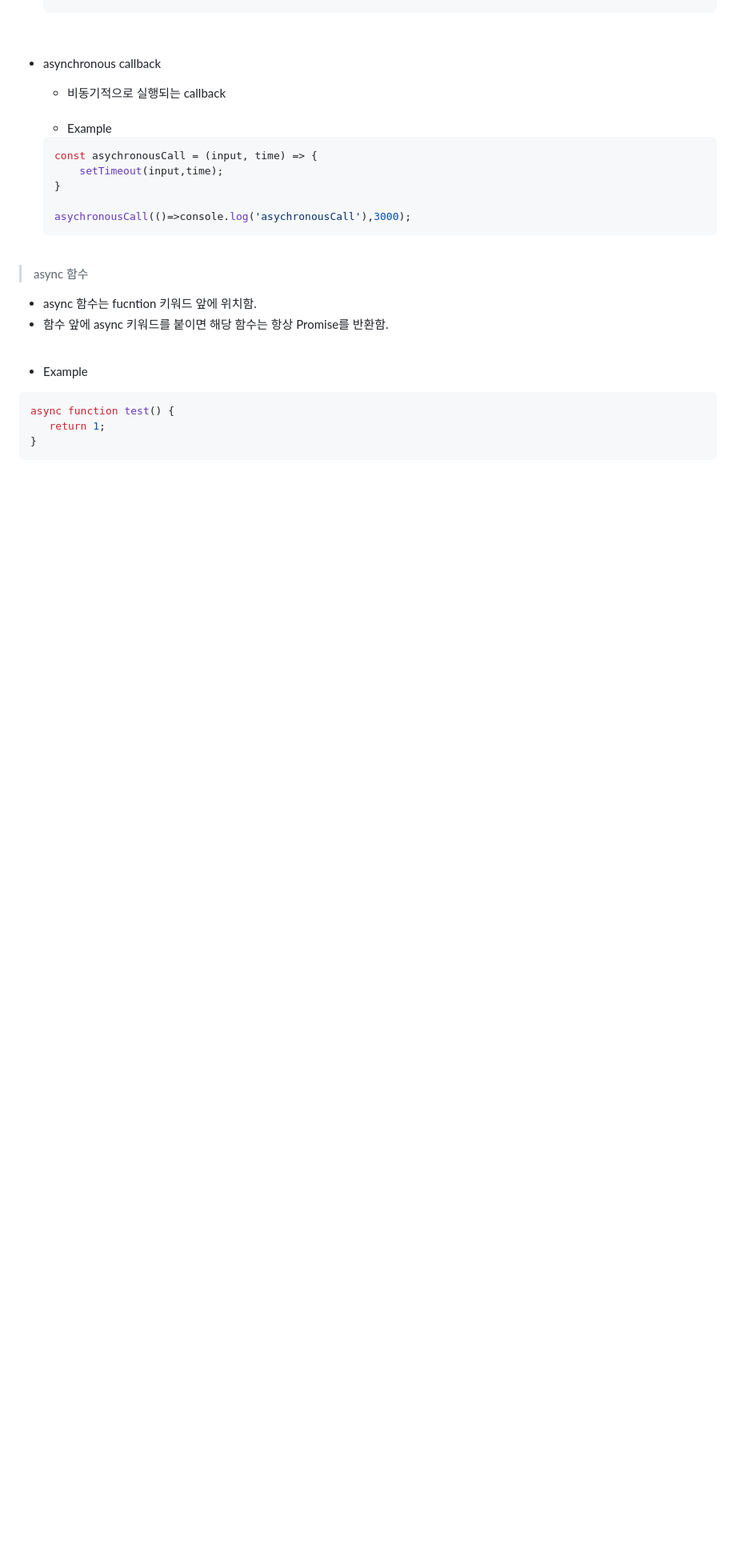
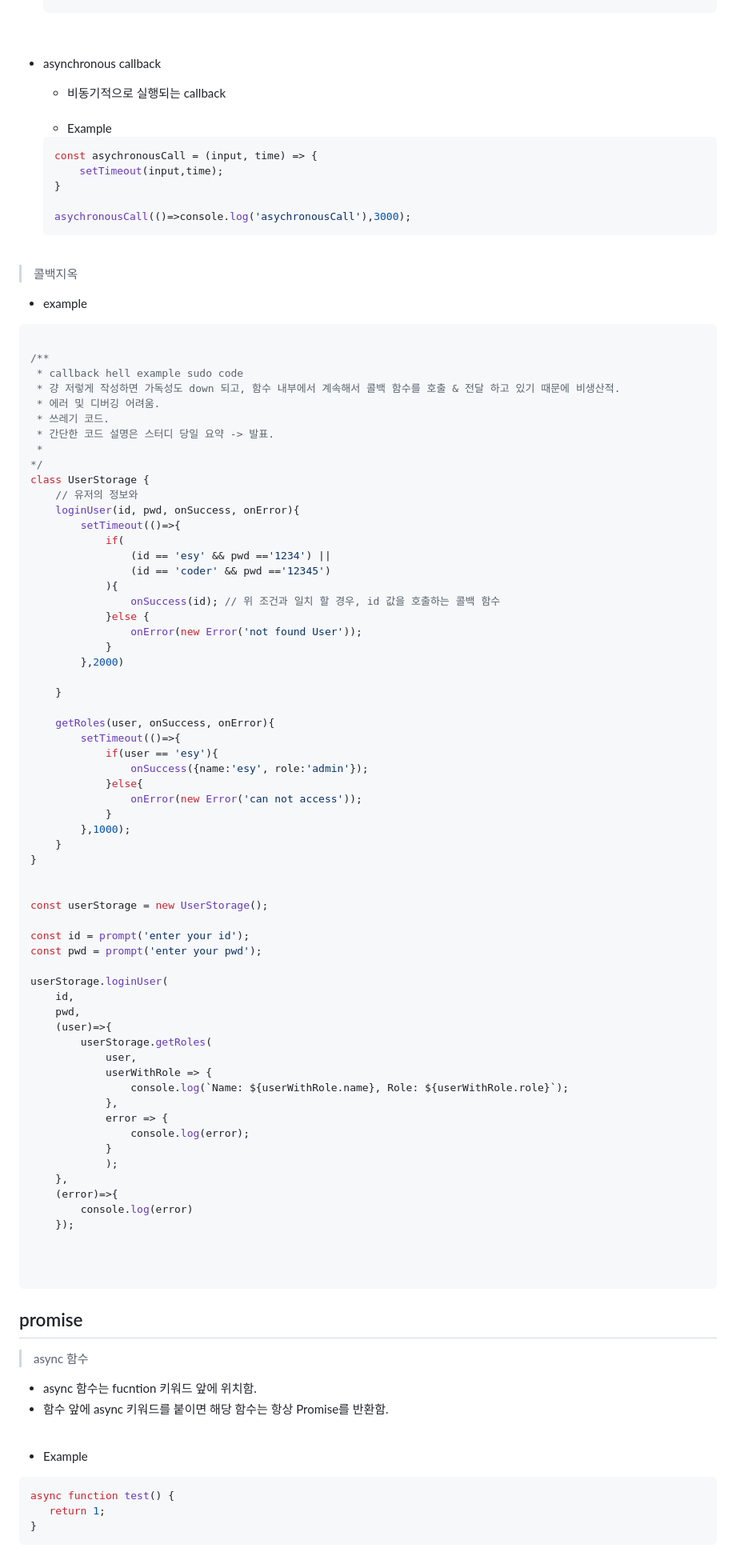
Before and after one commit to Evelops/promotion-study, a Markdown page: esy/week-2/README.md, the part around one of its changes. Shown at 80% size. Drawn GitHub-style; blank space fills up the shorter version.

Commit message:
docs: Callback concept theorem

````diff
--- a/esy/week-2/README.md
+++ b/esy/week-2/README.md
@@ -149,6 +137,92 @@ callFunc(4,()=>{
 
 <br>
 
+> 콜백지옥
+
+
+
+- example
+
+```js
+
+/**
+ * callback hell example sudo code
+ * 걍 저렇게 작성하면 가독성도 down 되고, 함수 내부에서 계속해서 콜백 함수를 호출 & 전달 하고 있기 때문에 비생산적.
+ * 에러 및 디버깅 어려움.
+ * 쓰레기 코드.
+ * 간단한 코드 설명은 스터디 당일 요약 -> 발표.
+ *
+*/
+class UserStorage {
+    // 유저의 정보와
+    loginUser(id, pwd, onSuccess, onError){
+        setTimeout(()=>{
+            if(
+                (id == 'esy' && pwd =='1234') ||
+                (id == 'coder' && pwd =='12345')
+            ){
+                onSuccess(id); // 위 조건과 일치 할 경우, id 값을 호출하는 콜백 함수
+            }else {
+                onError(new Error('not found User'));
+            }
+        },2000)
+
+    }
+
+    getRoles(user, onSuccess, onError){
+        setTimeout(()=>{
+            if(user == 'esy'){
+                onSuccess({name:'esy', role:'admin'});
+            }else{
+                onError(new Error('can not access'));
+            }
+        },1000);
+    }
+}
+
+
+const userStorage = new UserStorage();
+
+const id = prompt('enter your id');
+const pwd = prompt('enter your pwd');
+
+userStorage.loginUser(
+    id,
+    pwd,
+    (user)=>{
+        userStorage.getRoles(
+            user,
+            userWithRole => {
+                console.log(`Name: ${userWithRole.name}, Role: ${userWithRole.role}`);
+            },
+            error => {
+                console.log(error);
+            }
+            );
+    },
+    (error)=>{
+        console.log(error)
+    });
+
+
+
+```
+
+
+
+## promise
+
+
+
+
+
+
+
+
+
+
+
+
 > async 함수
 
 - async 함수는 fucntion 키워드 앞에 위치함.
````
Also changed, not shown: other parts of esy/week-2/README.md (+6 -18 lines).
